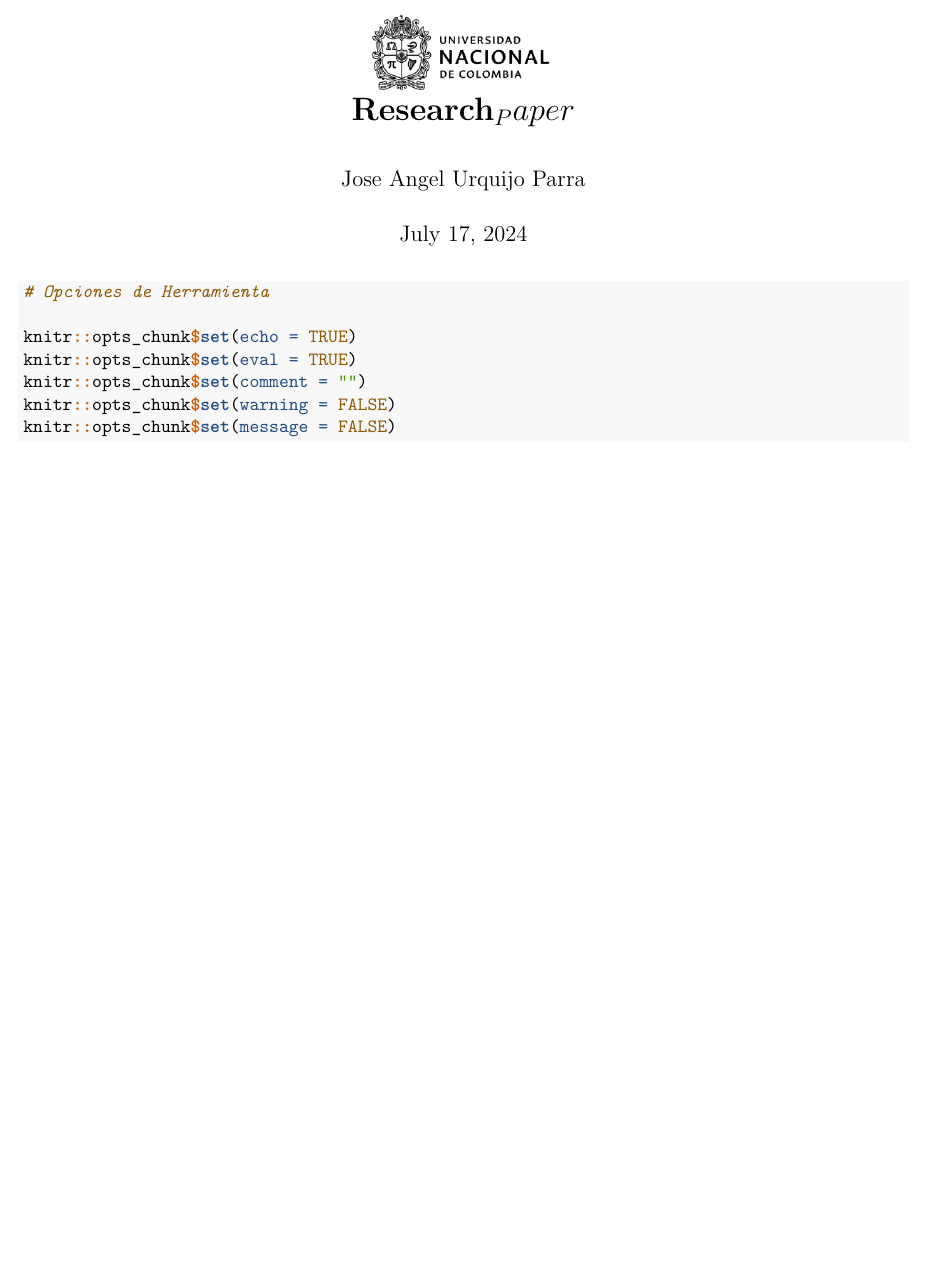
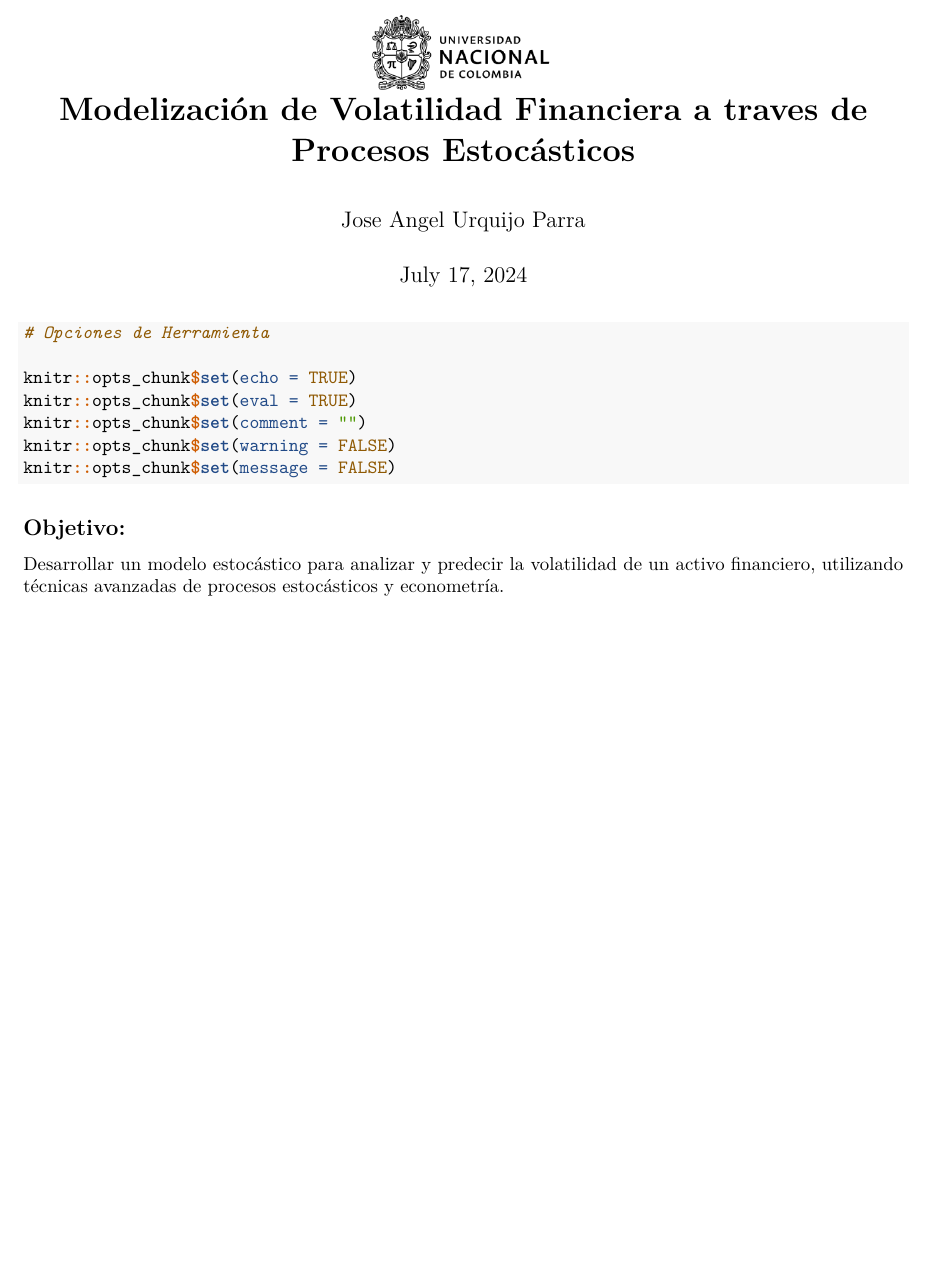
Before and after one commit to Joanurp/Research_Paper, an R Markdown document (Modeling_ Financial_Volatility.Rmd): part of the page, cut at the place of the change, the shorter picture padded with empty space. Rendered offline with R 4.5, knitr and Pandoc, then LaTeX, with nearby package versions.

Commit message:
Actualizacion

````diff
--- a/Modeling_ Financial_Volatility.Rmd
+++ b/Modeling_ Financial_Volatility.Rmd
@@ -1,5 +1,5 @@
 ---
-title: \textbf{Research_Paper}
+title: \textbf{Modelización de Volatilidad Financiera a traves de Procesos Estocásticos}
 subtitle:
 author: "Jose Angel Urquijo Parra"
 date:
@@ -51,3 +51,8 @@ knitr::opts_chunk$set(warning = FALSE)
 knitr::opts_chunk$set(message = FALSE)
 
 ```
+
+
+## Objetivo:
+
+Desarrollar un modelo estocástico para analizar y predecir la volatilidad de un activo financiero, utilizando técnicas avanzadas de procesos estocásticos y econometría.
````
